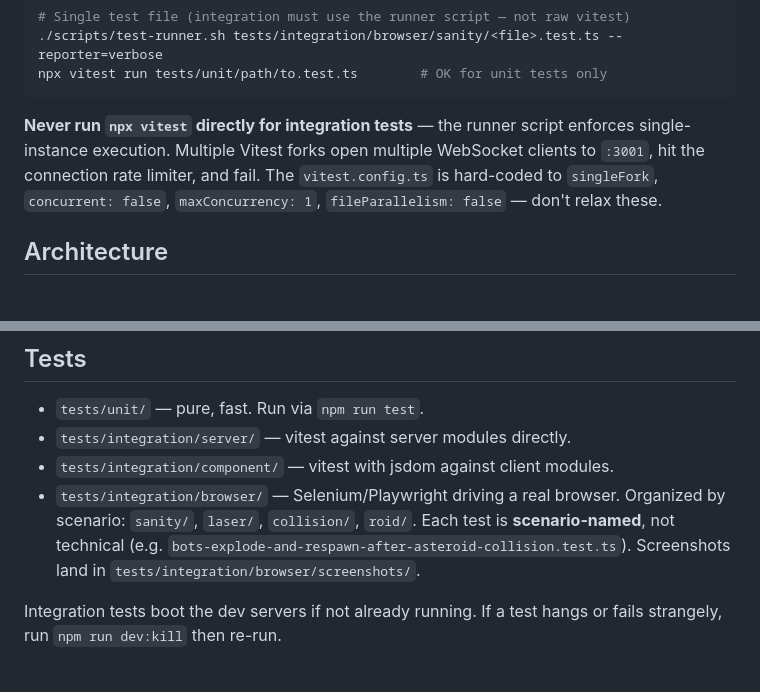
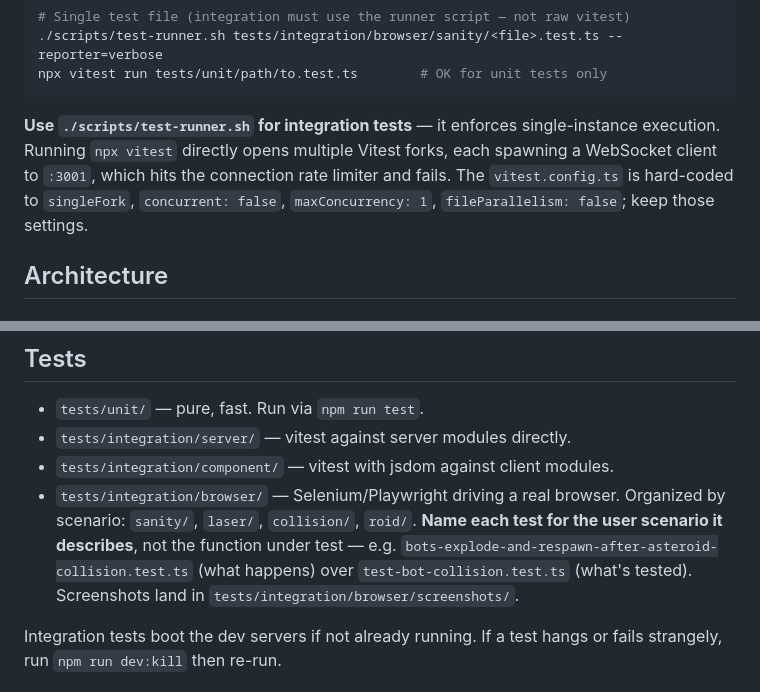
Before and after one commit to jsolly/GeoAsteroids, a Markdown page: AGENTS.md, 2 parts joined by grey strips. Drawn GitHub-style.

Commit message:
docs(agents): reframe vitest rule to positive, sharpen test naming
- Lead with the action ("Use ./scripts/test-runner.sh") instead of
  the prohibition ("Never run npx vitest"). Same rule, better LLM
  adherence under negation handling.
- Strengthen the scenario-naming rule with a contrasting example:
  what-happens vs. what's-tested.

Co-Authored-By: Claude Opus 4.7 (1M context) <noreply@anthropic.com>

````diff
--- a/AGENTS.md
+++ b/AGENTS.md
@@ -31,7 +31,7 @@ npm run test:integration:component # component integration
 npx vitest run tests/unit/path/to.test.ts        # OK for unit tests only
 ```
 
-**Never run `npx vitest` directly for integration tests** — the runner script enforces single-instance execution. Multiple Vitest forks open multiple WebSocket clients to `:3001`, hit the connection rate limiter, and fail. The `vitest.config.ts` is hard-coded to `singleFork`, `concurrent: false`, `maxConcurrency: 1`, `fileParallelism: false` — don't relax these.
+**Use `./scripts/test-runner.sh` for integration tests** — it enforces single-instance execution. Running `npx vitest` directly opens multiple Vitest forks, each spawning a WebSocket client to `:3001`, which hits the connection rate limiter and fails. The `vitest.config.ts` is hard-coded to `singleFork`, `concurrent: false`, `maxConcurrency: 1`, `fileParallelism: false`; keep those settings.
 
 ## Architecture
 
@@ -77,7 +77,7 @@ Filter with grep prefixes: `[KEYBINDINGS]`, `[GAME_LOOP]`, `[RENDERING]`, `[NETW
 - `tests/unit/` — pure, fast. Run via `npm run test`.
 - `tests/integration/server/` — vitest against server modules directly.
 - `tests/integration/component/` — vitest with jsdom against client modules.
-- `tests/integration/browser/` — Selenium/Playwright driving a real browser. Organized by scenario: `sanity/`, `laser/`, `collision/`, `roid/`. Each test is **scenario-named**, not technical (e.g. `bots-explode-and-respawn-after-asteroid-collision.test.ts`). Screenshots land in `tests/integration/browser/screenshots/`.
+- `tests/integration/browser/` — Selenium/Playwright driving a real browser. Organized by scenario: `sanity/`, `laser/`, `collision/`, `roid/`. **Name each test for the user scenario it describes**, not the function under test — e.g. `bots-explode-and-respawn-after-asteroid-collision.test.ts` (what happens) over `test-bot-collision.test.ts` (what's tested). Screenshots land in `tests/integration/browser/screenshots/`.
 
 Integration tests boot the dev servers if not already running. If a test hangs or fails strangely, run `npm run dev:kill` then re-run.
 
````
